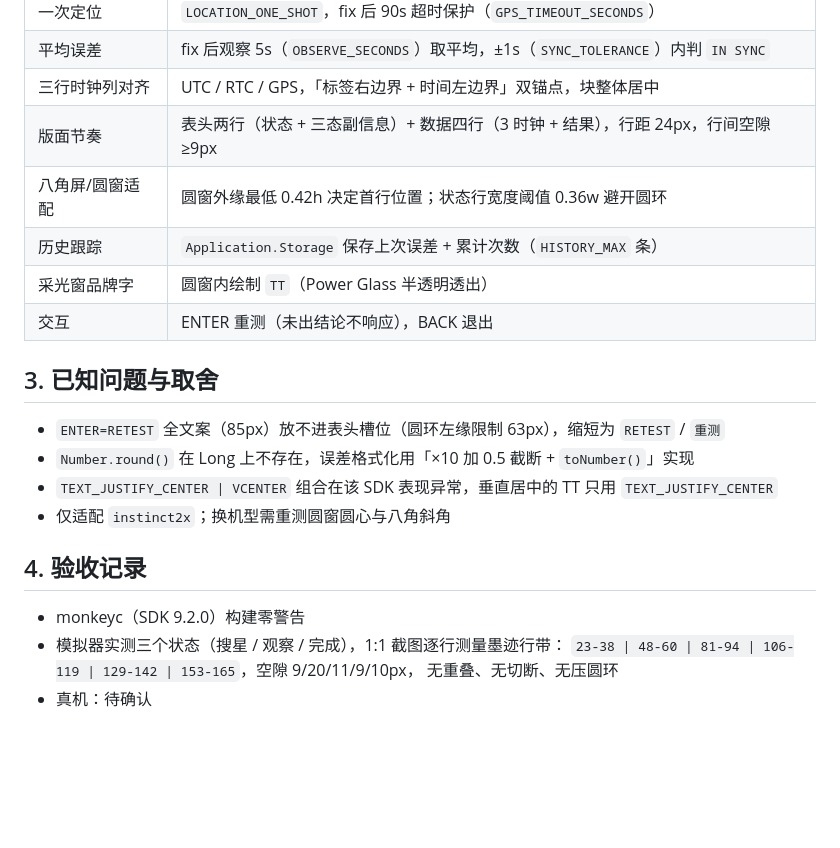
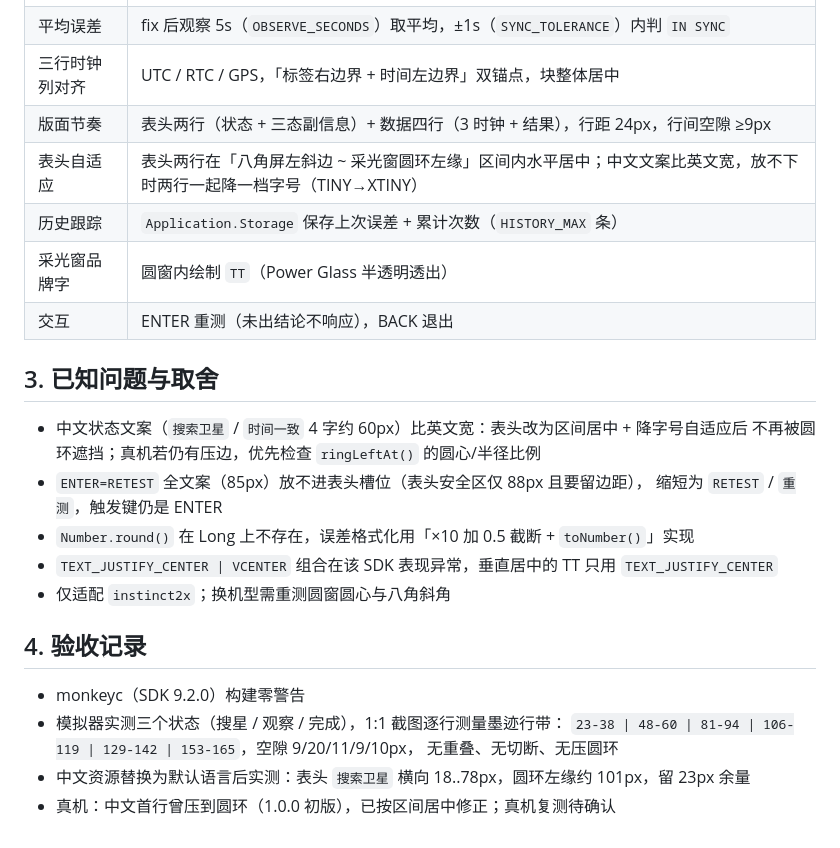
Before and after one commit to hh1949tt/TTSyncTime, a Markdown page: docs/RELEASE.md, the part around the change. GitHub-like rendering; blank space fills up the shorter version.

```diff
--- a/docs/RELEASE.md
+++ b/docs/RELEASE.md
@@ -32,14 +32,17 @@
 | 平均误差 | fix 后观察 5s（`OBSERVE_SECONDS`）取平均，±1s（`SYNC_TOLERANCE`）内判 `IN SYNC` |
 | 三行时钟列对齐 | UTC / RTC / GPS，「标签右边界 + 时间左边界」双锚点，块整体居中 |
 | 版面节奏 | 表头两行（状态 + 三态副信息）+ 数据四行（3 时钟 + 结果），行距 24px，行间空隙 ≥9px |
-| 八角屏/圆窗适配 | 圆窗外缘最低 0.42h 决定首行位置；状态行宽度阈值 0.36w 避开圆环 |
+| 表头自适应 | 表头两行在「八角屏左斜边 ~ 采光窗圆环左缘」区间内水平居中；中文文案比英文宽，放不下时两行一起降一档字号（TINY→XTINY） |
 | 历史跟踪 | `Application.Storage` 保存上次误差 + 累计次数（`HISTORY_MAX` 条） |
 | 采光窗品牌字 | 圆窗内绘制 `TT`（Power Glass 半透明透出） |
 | 交互 | ENTER 重测（未出结论不响应），BACK 退出 |
 
 ## 3. 已知问题与取舍
 
-- `ENTER=RETEST` 全文案（85px）放不进表头槽位（圆环左缘限制 63px），缩短为 `RETEST` / `重测`
+- 中文状态文案（`搜索卫星` / `时间一致` 4 字约 60px）比英文宽：表头改为区间居中 + 降字号自适应后
+  不再被圆环遮挡；真机若仍有压边，优先检查 `ringLeftAt()` 的圆心/半径比例
+- `ENTER=RETEST` 全文案（85px）放不进表头槽位（表头安全区仅 88px 且要留边距），
+  缩短为 `RETEST` / `重测`，触发键仍是 ENTER
 - `Number.round()` 在 Long 上不存在，误差格式化用「×10 加 0.5 截断 + `toNumber()`」实现
 - `TEXT_JUSTIFY_CENTER | VCENTER` 组合在该 SDK 表现异常，垂直居中的 TT 只用 `TEXT_JUSTIFY_CENTER`
 - 仅适配 `instinct2x`；换机型需重测圆窗圆心与八角斜角
@@ -50,4 +53,5 @@
 - 模拟器实测三个状态（搜星 / 观察 / 完成），1:1 截图逐行测量墨迹行带：
   `23-38 | 48-60 | 81-94 | 106-119 | 129-142 | 153-165`，空隙 9/20/11/9/10px，
   无重叠、无切断、无压圆环
-- 真机：待确认
+- 中文资源替换为默认语言后实测：表头 `搜索卫星` 横向 18..78px，圆环左缘约 101px，留 23px 余量
+- 真机：中文首行曾压到圆环（1.0.0 初版），已按区间居中修正；真机复测待确认
```
Also changed, not shown: README.md (+3 -2 lines), screenshots/ttsynctime-done.png, screenshots/ttsynctime-search.png, 1 other file.
